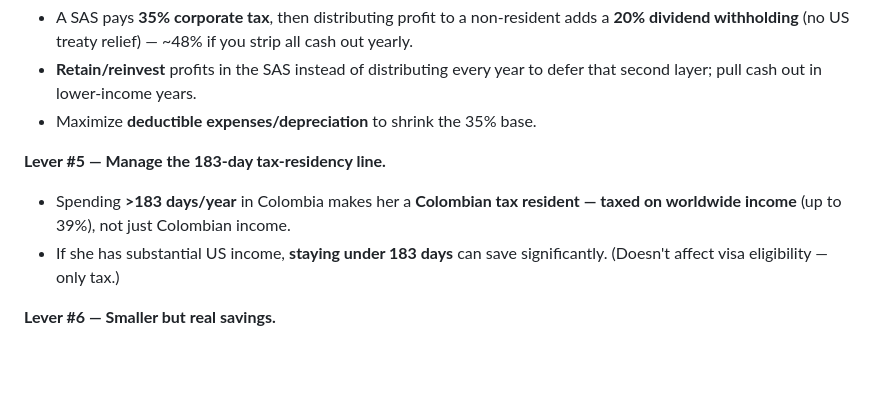
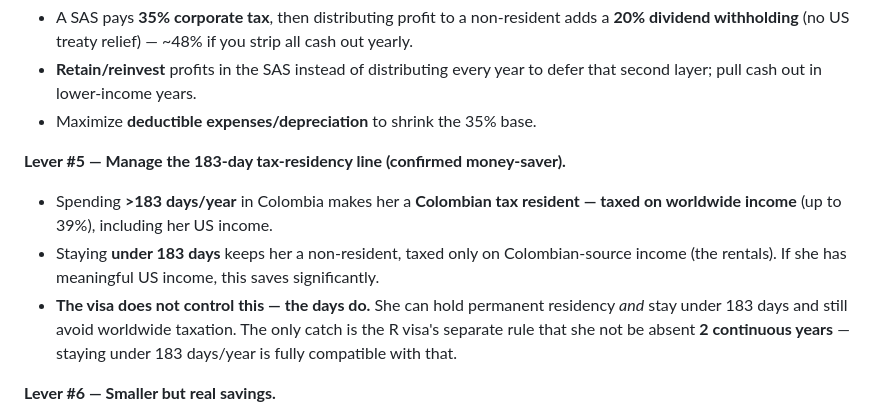
Before and after one commit to jamesbrinkerhoff/abb-staging-pages, a Markdown page: Colombia_Property_Investment_Guide.md, the part around one of its changes. GitHub-like rendering; blank space fills up the shorter version.

```diff
--- a/Colombia_Property_Investment_Guide.md
+++ b/Colombia_Property_Investment_Guide.md
@@ -125,9 +150,10 @@ Selling ~$700K of investments can trigger a large US capital-gains bill. Ways to
 - **Retain/reinvest** profits in the SAS instead of distributing every year to defer that second layer; pull cash out in lower-income years.
 - Maximize **deductible expenses/depreciation** to shrink the 35% base.
 
-**Lever #5 — Manage the 183-day tax-residency line.**
-- Spending **>183 days/year** in Colombia makes her a **Colombian tax resident — taxed on worldwide income** (up to 39%), not just Colombian income.
-- If she has substantial US income, **staying under 183 days** can save significantly. (Doesn't affect visa eligibility — only tax.)
+**Lever #5 — Manage the 183-day tax-residency line (confirmed money-saver).**
+- Spending **>183 days/year** in Colombia makes her a **Colombian tax resident — taxed on worldwide income** (up to 39%), including her US income.
+- Staying **under 183 days** keeps her a non-resident, taxed only on Colombian-source income (the rentals). If she has meaningful US income, this saves significantly.
+- **The visa does not control this — the days do.** She can hold permanent residency *and* stay under 183 days and still avoid worldwide taxation. The only catch is the R visa's separate rule that she not be absent **2 continuous years** — staying under 183 days/year is fully compatible with that.
 
 **Lever #6 — Smaller but real savings.**
 - **GMF "4×1000":** the 0.4% transaction tax hits when paying the seller from the peso account (~$2,800 on $700K). A **cuenta de compensación** can avoid GMF on the channeled operation — ask the contador if it's worth it for a one-off.
```
Also changed, not shown: other parts of Colombia_Property_Investment_Guide.md (+25 -0 lines).
